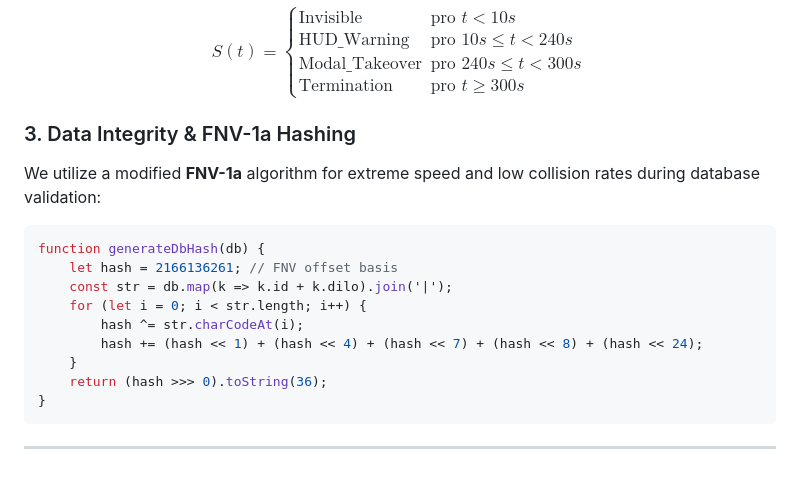
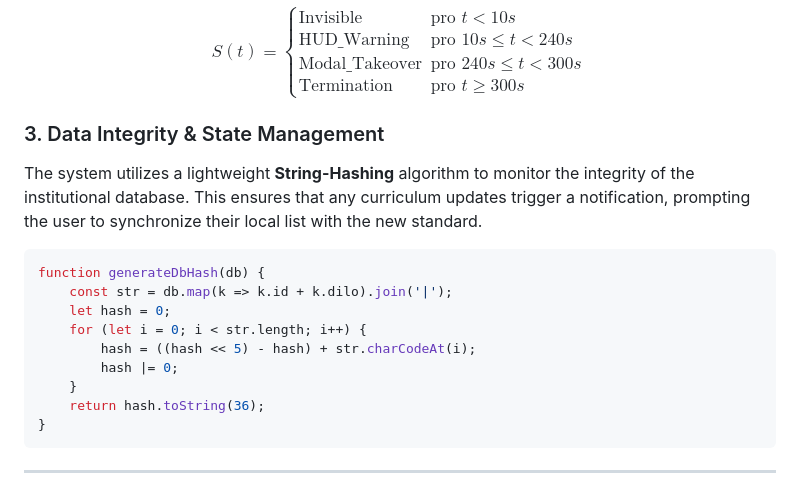
Before and after one commit to kareltresnak/kareltresnak.github.io, a Markdown page: README.md, the part around the change. Drawn GitHub-style.

````diff
--- a/README.md
+++ b/README.md
@@ -54,18 +54,18 @@ $$S(t) =
 \text{Termination} & \text{pro } t \geq 300s
 \end{cases}$$
 
-### 3. Data Integrity & FNV-1a Hashing
-We utilize a modified **FNV-1a** algorithm for extreme speed and low collision rates during database validation:
+### 3. Data Integrity & State Management
+The system utilizes a lightweight **String-Hashing** algorithm to monitor the integrity of the institutional database. This ensures that any curriculum updates trigger a notification, prompting the user to synchronize their local list with the new standard.
 
 ```javascript
 function generateDbHash(db) {
-    let hash = 2166136261; // FNV offset basis
     const str = db.map(k => k.id + k.dilo).join('|');
+    let hash = 0;
     for (let i = 0; i < str.length; i++) {
-        hash ^= str.charCodeAt(i);
-        hash += (hash << 1) + (hash << 4) + (hash << 7) + (hash << 8) + (hash << 24);
+        hash = ((hash << 5) - hash) + str.charCodeAt(i);
+        hash |= 0;
     }
-    return (hash >>> 0).toString(36);
+    return hash.toString(36);
 }
 ```
 ---
````
